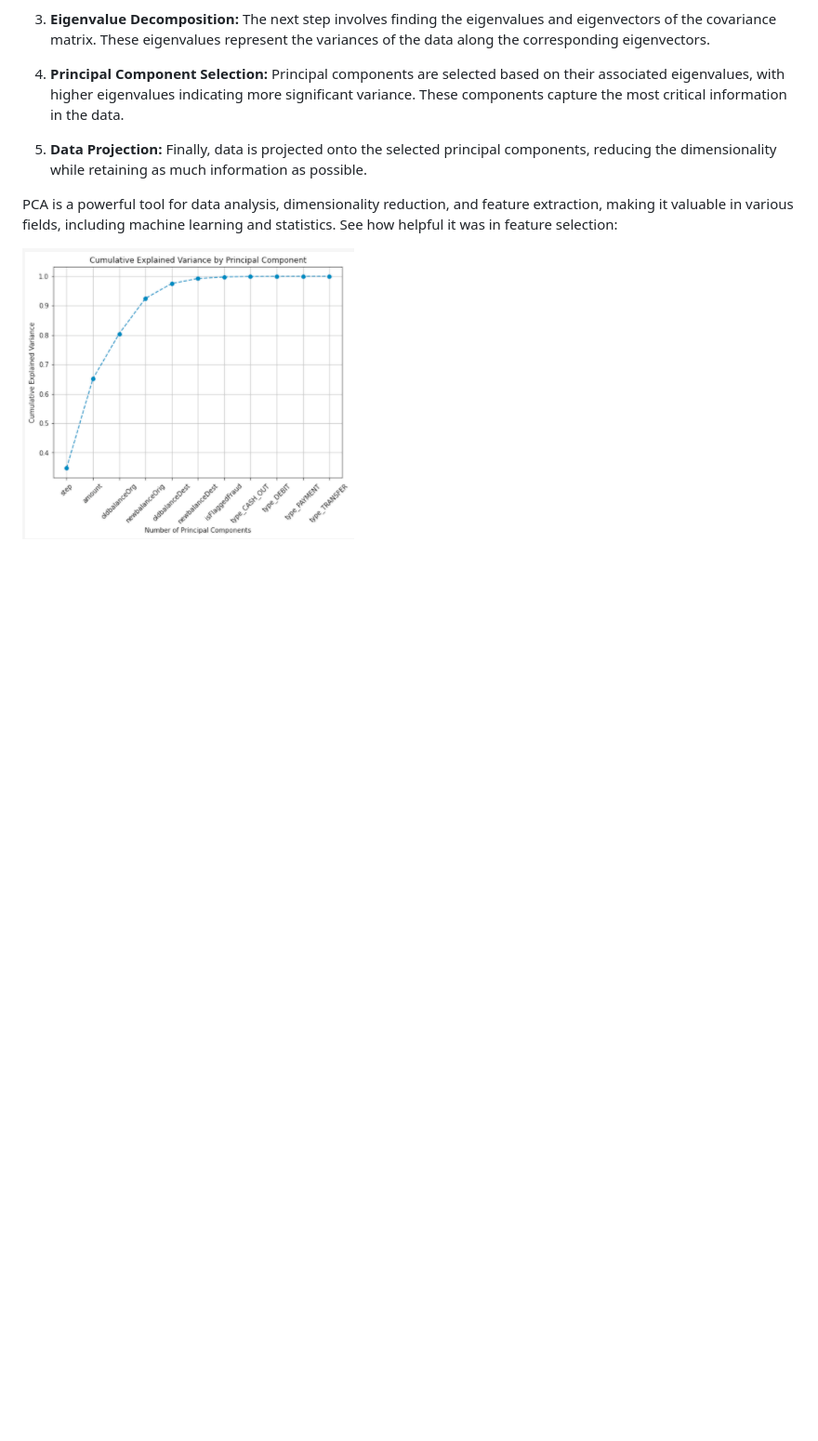
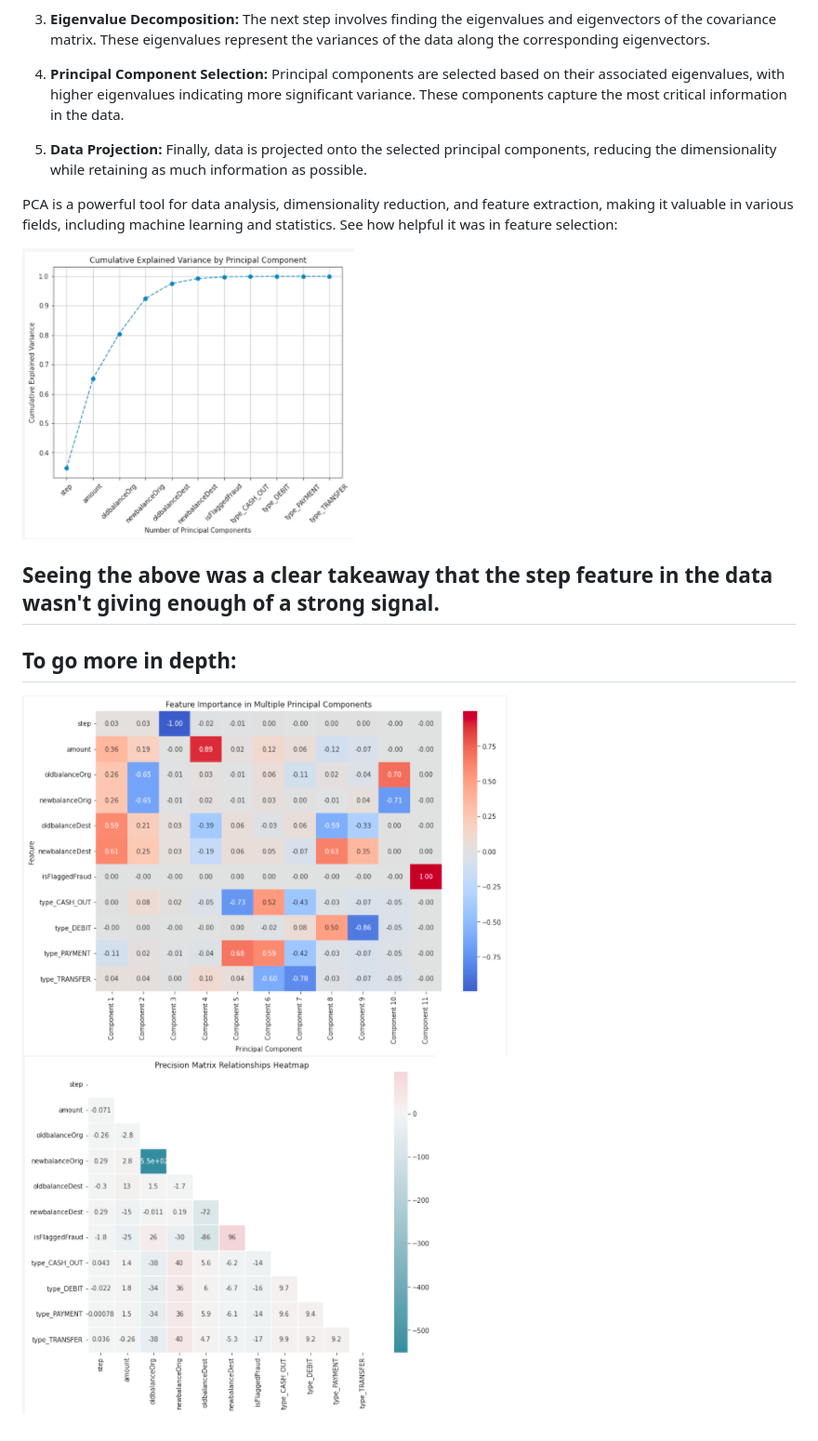
Before and after one commit to Abdul-Rahman-Amer/Detecting_Fraud_APP, a Markdown page: README.md, the part around the change. Shown at 93% size. GitHub-like rendering; blank space fills up the shorter version.

```diff
--- a/README.md
+++ b/README.md
@@ -40,3 +40,9 @@ PCA stands for "Principal Component Analysis." It is a technique used in the fie
 PCA is a powerful tool for data analysis, dimensionality reduction, and feature extraction, making it valuable in various fields, including machine learning and statistics. See how helpful it was in feature selection:
 
 ![Image Alt Text](/photos_for_readme/PCA_Visualization_1.png)
+
+## Seeing the above was a clear takeaway that the step feature in the data wasn't giving enough of a strong signal.
+
+## To go more in depth:
+
+![Image Alt Text](/photos_for_readme/PCA_Visualization_1_Heatmap.png) ![Image Alt Text](/photos_for_readme/Precision_Matrix.png)
```
